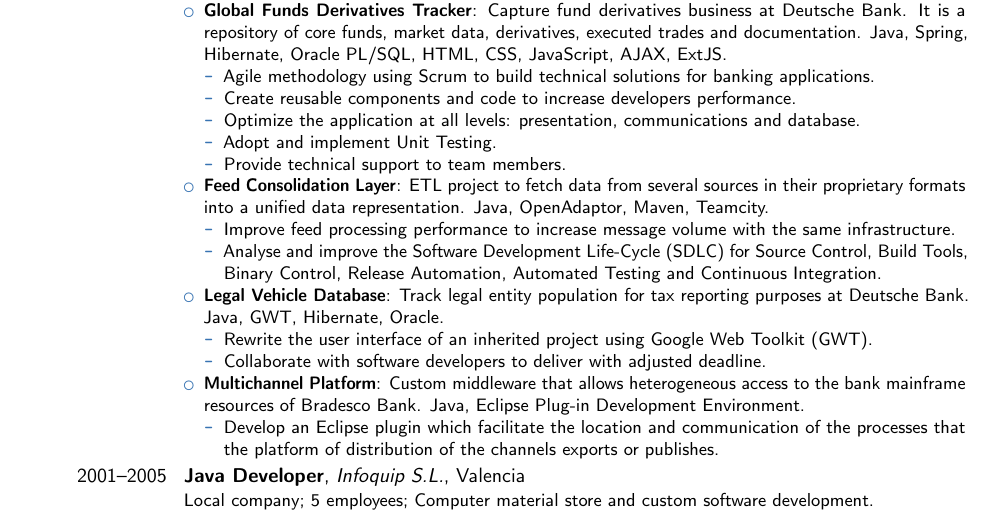
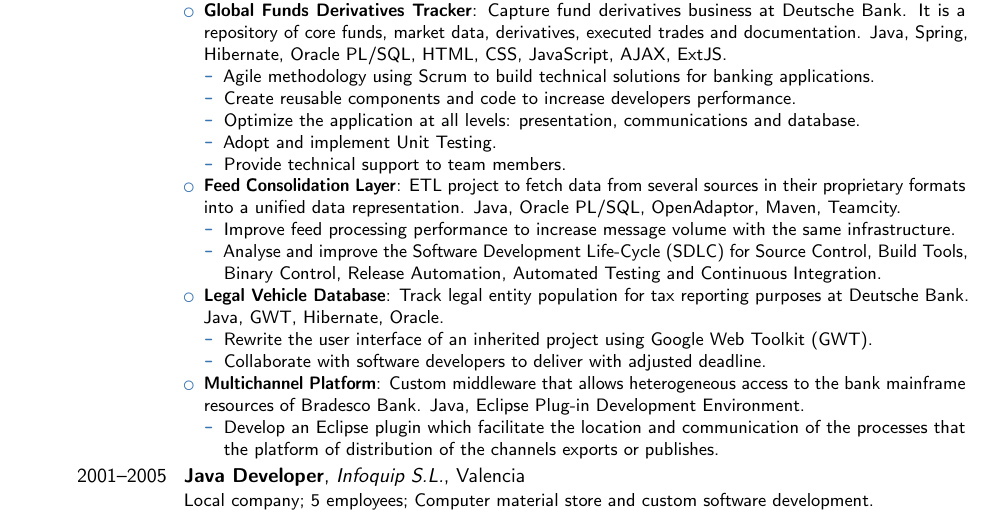
Before and after one commit to jmaister/cv, a LaTeX CV (moderncv_jordi_en.tex): part of page 1 of 2, cut so that both start at the same text. Compiled offline with pdfLaTeX.

Commit message:
Minor detail.

```diff
--- a/moderncv_jordi_en.tex
+++ b/moderncv_jordi_en.tex
@@ -77,7 +77,7 @@
         \item Adopt and implement Unit Testing.
         \item Provide technical support to team members.
     \end{itemize}
-    \item \textbf{Feed Consolidation Layer}: ETL project to fetch data from several sources in their proprietary formats into a unified data representation. Java, OpenAdaptor, Maven, Teamcity.
+    \item \textbf{Feed Consolidation Layer}: ETL project to fetch data from several sources in their proprietary formats into a unified data representation. Java,  Oracle PL/SQL, OpenAdaptor, Maven, Teamcity.
     \begin{itemize}%
         \item Improve feed processing performance to increase message volume with the same infrastructure.
         \item Analyse and improve the Software Development Life-Cycle (SDLC) for Source Control, Build Tools, Binary Control, Release Automation, Automated Testing and Continuous Integration.
```
